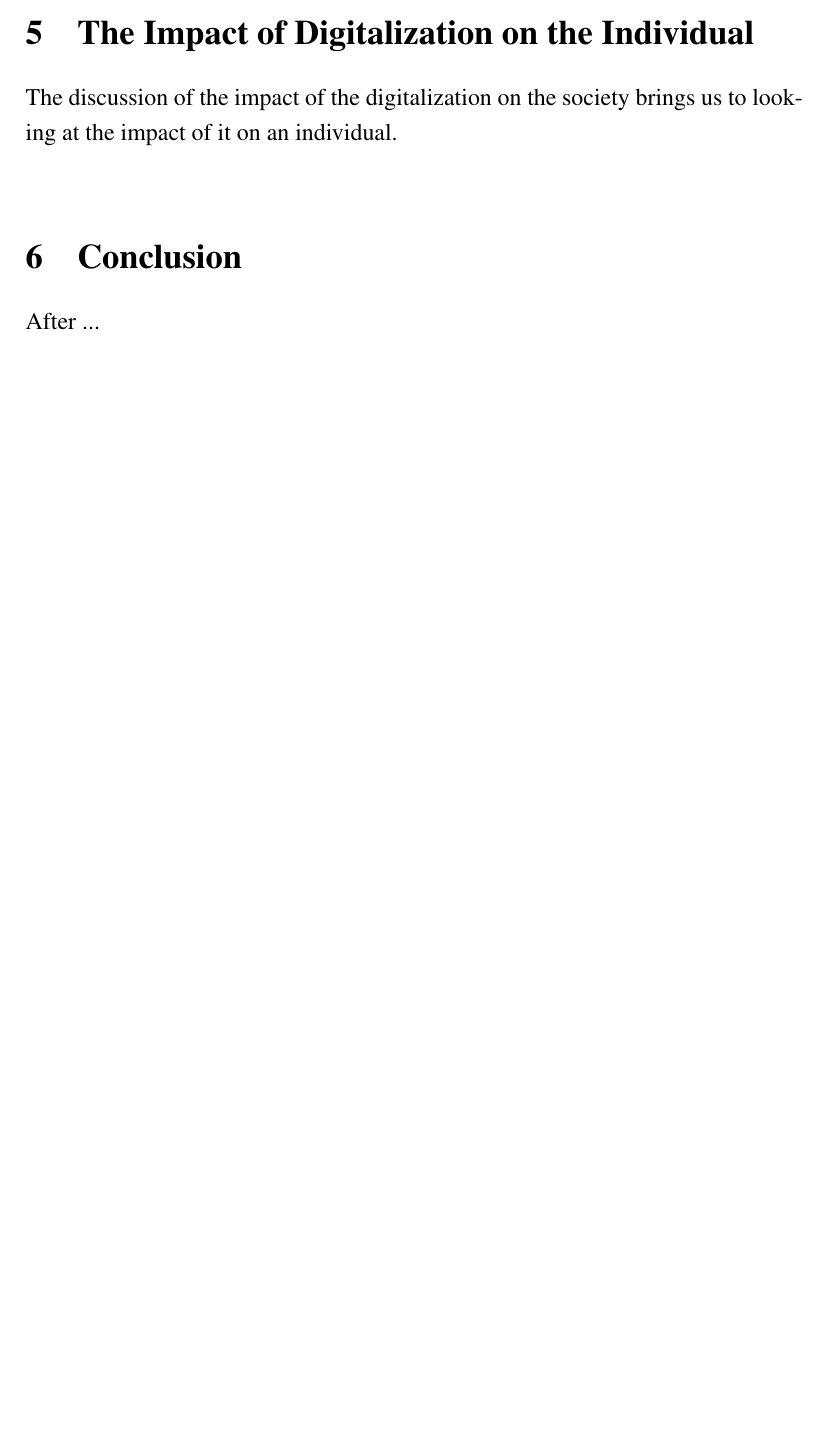
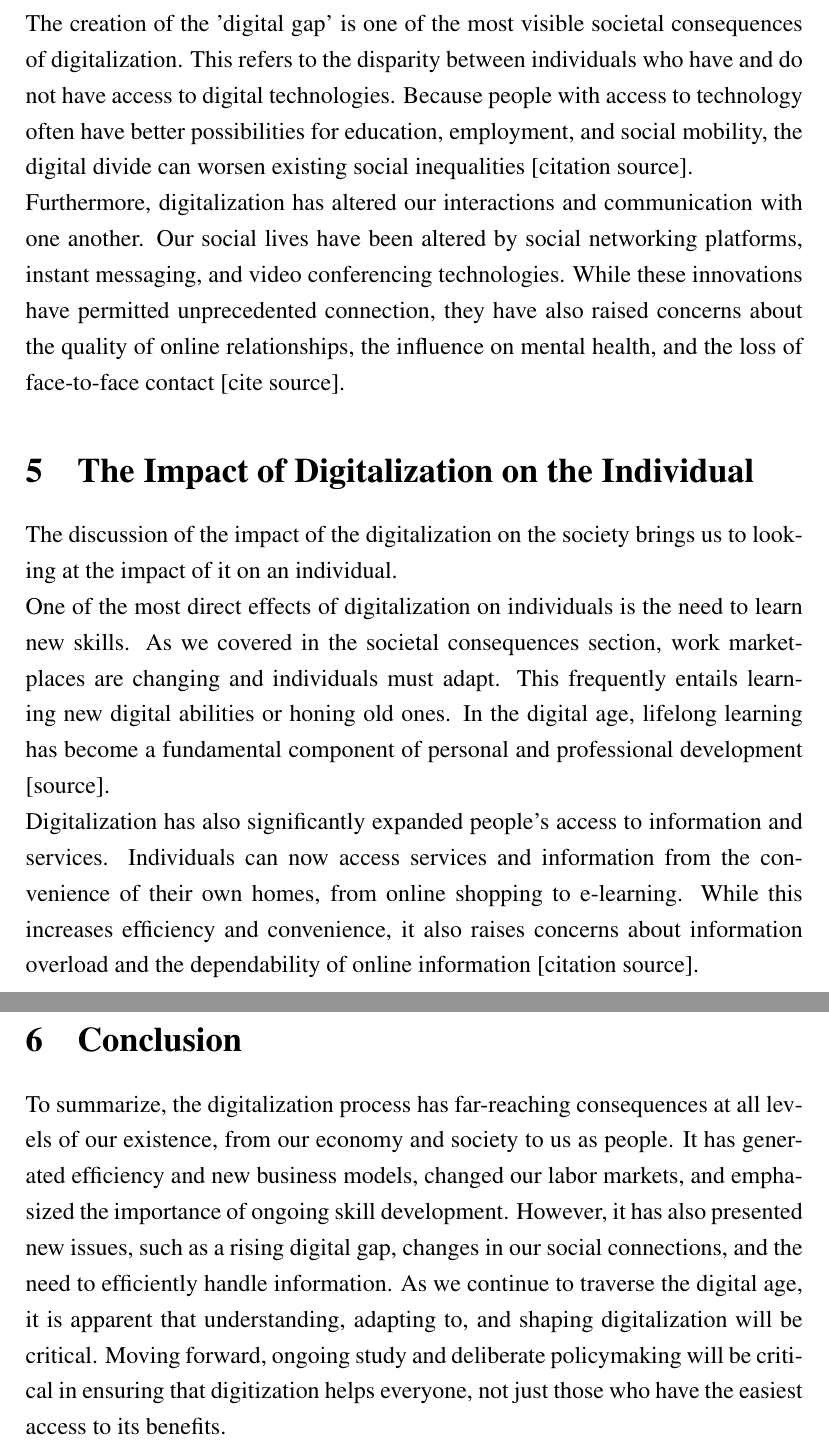
Before and after one commit to rami-nk/TUM_Essay_Rami_Nakkar, a LaTeX paper (main.tex): part of page 3 of 5 before the commit and two parts of pages 4 and 5 of 7 after it, the two joined at a grey line, cut at the place of the change, the shorter picture padded with empty space. Compiled offline with pdfLaTeX.

Commit message:
Add initial text without citations. Positions are marked tho

```diff
--- a/main.tex
+++ b/main.tex
@@ -31,12 +34,16 @@ Having understood the nature and process of digitalization, we now turn our atte
 
 \section{The Impact of Digitalization on Society}
 After having discussed the impact of the digitalization on the economy, now we are going to have a loog at the impact of it on the society. \\
+The creation of the 'digital gap' is one of the most visible societal consequences of digitalization. This refers to the disparity between individuals who have and do not have access to digital technologies. Because people with access to technology often have better possibilities for education, employment, and social mobility, the digital divide can worsen existing social inequalities [citation source]. \\
+Furthermore, digitalization has altered our interactions and communication with one another. Our social lives have been altered by social networking platforms, instant messaging, and video conferencing technologies. While these innovations have permitted unprecedented connection, they have also raised concerns about the quality of online relationships, the influence on mental health, and the loss of face-to-face contact [cite source].
 
 \section{The Impact of Digitalization on the Individual}
 The discussion of the impact of the digitalization on the society brings us to looking at the impact of it on an individual. \\
+One of the most direct effects of digitalization on individuals is the need to learn new skills. As we covered in the societal consequences section, work marketplaces are changing and individuals must adapt. This frequently entails learning new digital abilities or honing old ones. In the digital age, lifelong learning has become a fundamental component of personal and professional development [source]. \\
+Digitalization has also significantly expanded people's access to information and services. Individuals can now access services and information from the convenience of their own homes, from online shopping to e-learning. While this increases efficiency and convenience, it also raises concerns about information overload and the dependability of online information [citation source].
 
 \section{Conclusion}
-After ...
+To summarize, the digitalization process has far-reaching consequences at all levels of our existence, from our economy and society to us as people. It has generated efficiency and new business models, changed our labor markets, and emphasized the importance of ongoing skill development. However, it has also presented new issues, such as a rising digital gap, changes in our social connections, and the need to efficiently handle information. As we continue to traverse the digital age, it is apparent that understanding, adapting to, and shaping digitalization will be critical. Moving forward, ongoing study and deliberate policymaking will be critical in ensuring that digitization helps everyone, not just those who have the easiest access to its benefits.
 
 \newpage
 
```
Also changed, not shown: main.tex (3 more changed lines).
